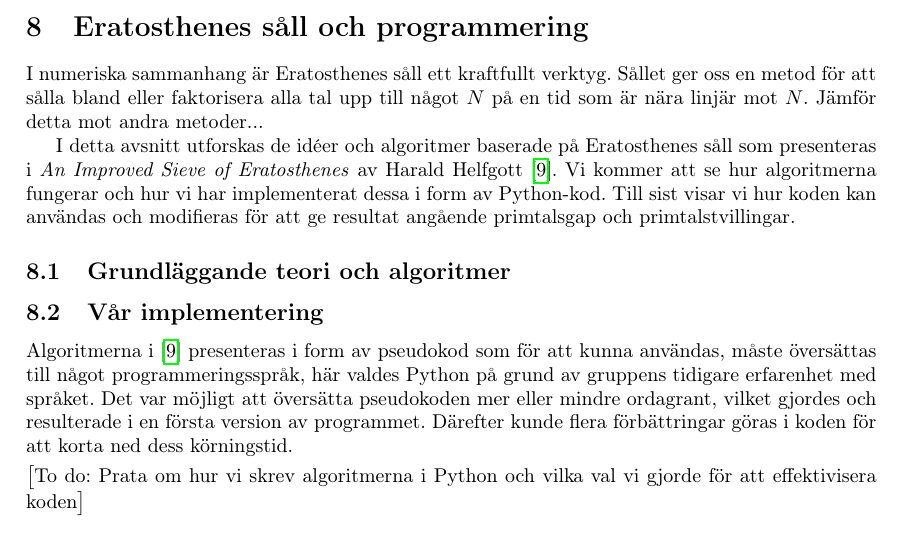
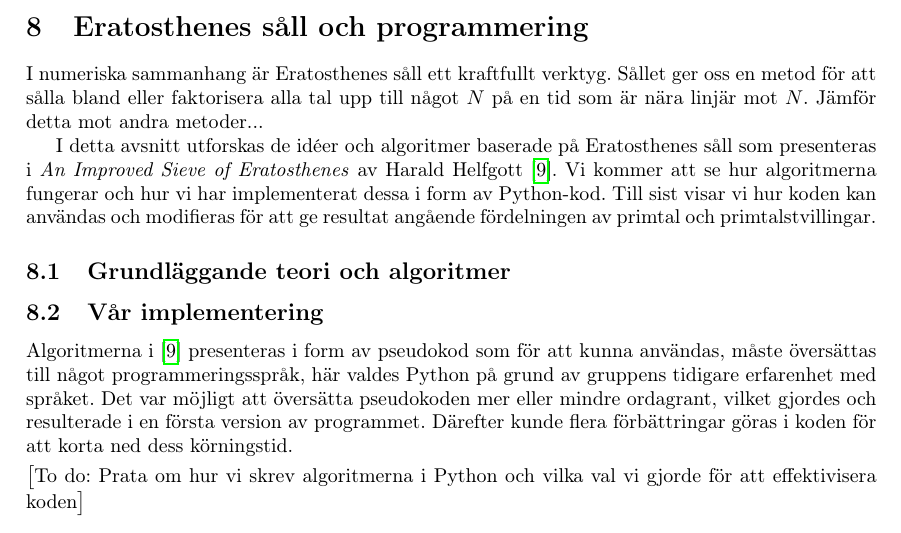
Before and after one commit to ElComadore/Matematiska-S-ll, a LaTeX paper (main.tex, which reads nils/inledningB.tex): part of page 18 of 22, cut so that both start at the same text. Compiled offline with pdfLaTeX.

Commit message:
Mindre omformulering

```diff
--- a/nils/inledningB.tex
+++ b/nils/inledningB.tex
@@ -4,7 +4,7 @@ Jämför detta mot andra metoder...
 
 I detta avsnitt utforskas de idéer och algoritmer baserade på Eratosthenes såll som presenteras i \textit{An Improved Sieve of Eratosthenes} av Harald Helfgott \cite{HaraldSieve}.
 Vi kommer att se hur algoritmerna fungerar och hur vi har implementerat dessa i form av Python-kod.
-Till sist visar vi hur koden kan användas och modifieras för att ge resultat angående primtalsgap och primtalstvillingar.
+Till sist visar vi hur koden kan användas och modifieras för att ge resultat angående fördelningen av primtal och primtalstvillingar.
 
 %Eratosthenes såll kan enkelt utföras av datorer och är ett kraftfullt verktyg i numeriska sammanhang.
 
```
